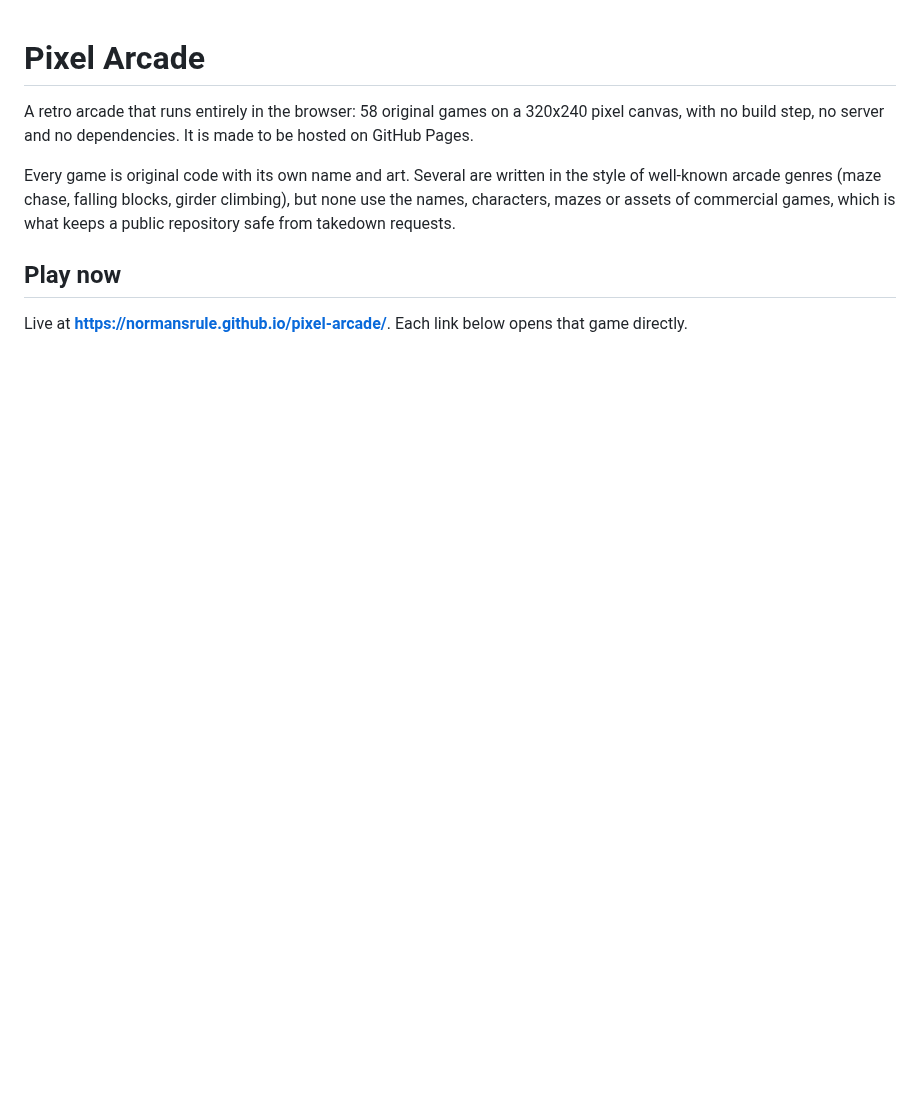
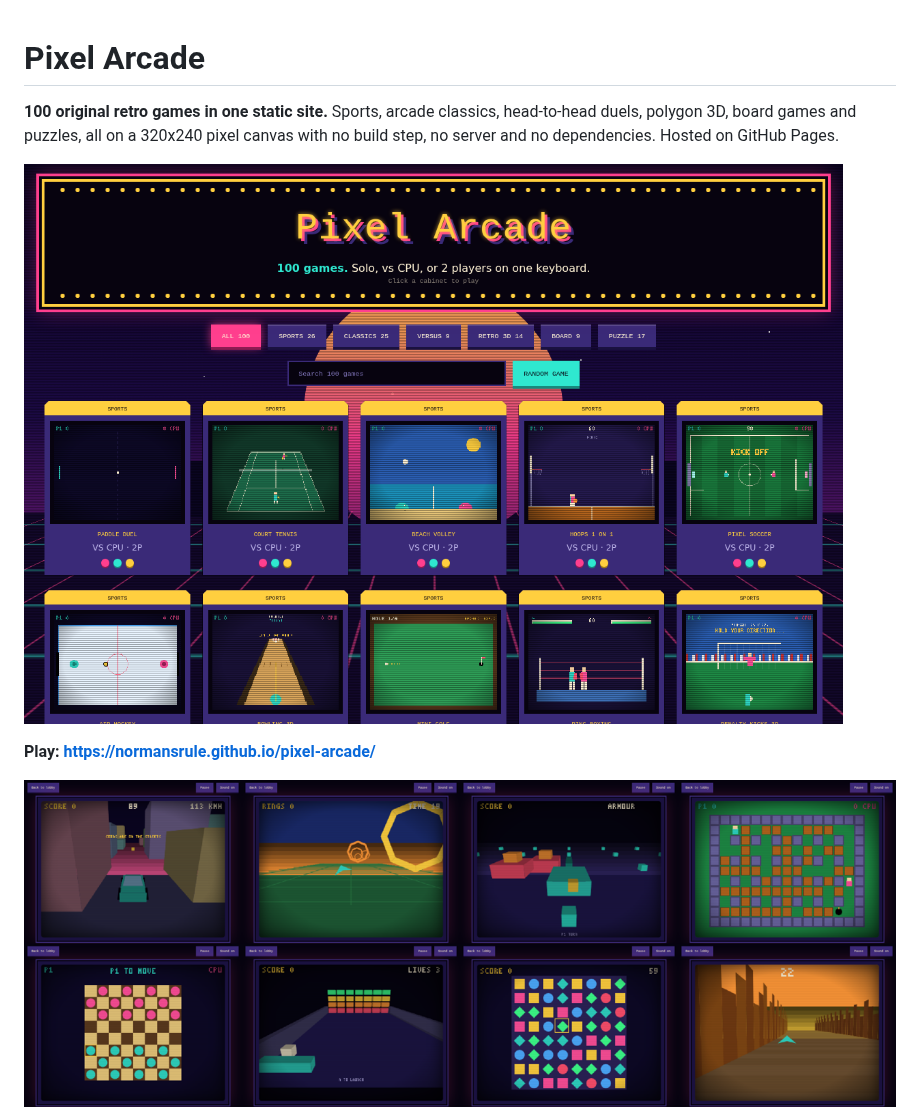
Before and after one commit to Normansrule/pixel-arcade, a Markdown page: README.md, the part around one of its changes. GitHub-like rendering; pictures changed too: docs/games.png (added), docs/screenshot.png (added); blank space fills up the shorter version.

```diff
--- a/README.md
+++ b/README.md
@@ -1,10 +1,10 @@
 # Pixel Arcade
 
-A retro arcade that runs entirely in the browser: 58 original games on a 320x240 pixel canvas, with no build step, no server and no dependencies. It is made to be hosted on GitHub Pages.
+**100 original retro games in one static site.** Sports, arcade classics, head-to-head duels, polygon 3D, board games and puzzles, all on a 320x240 pixel canvas with no build step, no server and no dependencies. Hosted on GitHub Pages.
 
-Every game is original code with its own name and art. Several are written in the style of well-known arcade genres (maze chase, falling blocks, girder climbing), but none use the names, characters, mazes or assets of commercial games, which is what keeps a public repository safe from takedown requests.
+[![Pixel Arcade lobby](docs/screenshot.png)](https://normansrule.github.io/pixel-arcade/)
 
-## Play now
+**Play: [https://normansrule.github.io/pixel-arcade/](https://normansrule.github.io/pixel-arcade/)**
 
-Live at **[https://normansrule.github.io/pixel-arcade/](https://normansrule.github.io/pixel-arcade/)**. Each link below opens that game directly.
+![Eight of the games](docs/games.png)
 
```
Also changed, not shown: other parts of README.md (+162 -89 lines), 10 other files.
